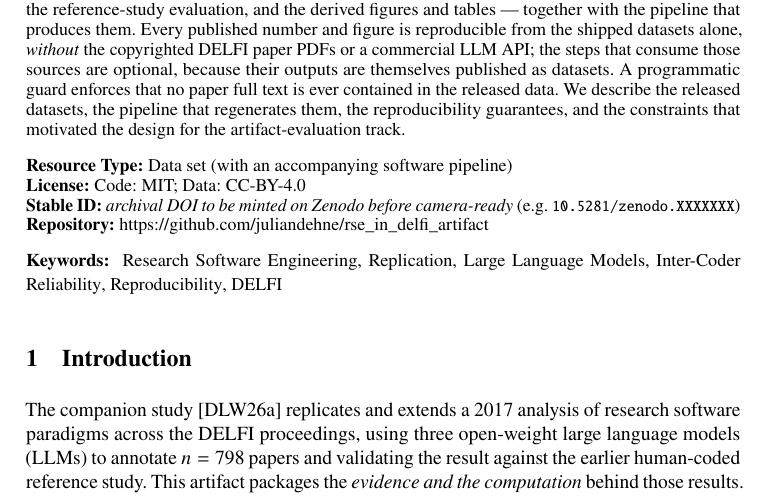
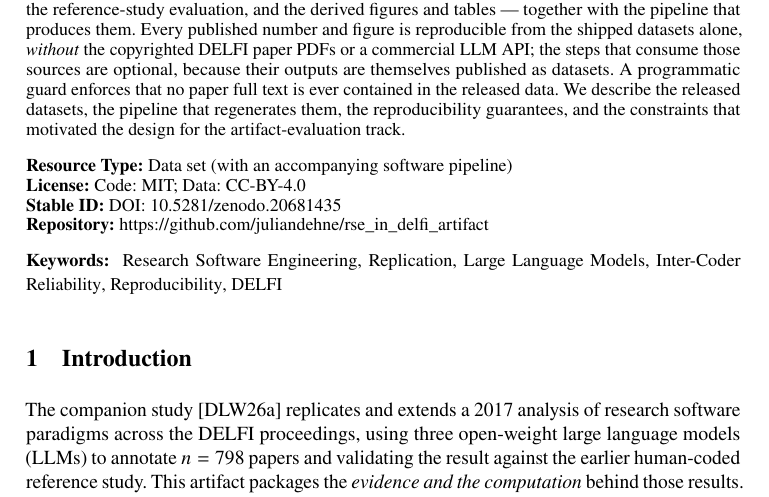
Before and after one commit to juliandehne/rse_in_delfi_artifact, a LaTeX document (artifact-paper/artifact.tex): part of page 1 of 4, cut so that both start at the same text. Compiled offline with pdfLaTeX.

Commit message:
added zenodo doi to artifact paper

```diff
--- a/artifact-paper/artifact.tex
+++ b/artifact-paper/artifact.tex
@@ -50,10 +50,15 @@ datasets, the pipeline that regenerates them, the reproducibility guarantees, an
 the constraints that motivated the design for the artifact-evaluation track.
 \end{abstract}
 
+
+
+
+
+
 {\small
 \noindent\textbf{Resource Type:} Data set (with an accompanying software pipeline)\\
 \noindent\textbf{License:} Code: MIT; Data: CC-BY-4.0\\
-\noindent\textbf{Stable ID:} \emph{archival DOI to be minted on Zenodo before camera-ready} (e.g.\ \texttt{10.5281/zenodo.XXXXXXX})\\
+\noindent\textbf{Stable ID:} \href{https://doi.org/10.5281/zenodo.20681435}{DOI: 10.5281/zenodo.20681435}\\
 \noindent\textbf{Repository:} \url{https://github.com/juliandehne/rse_in_delfi_artifact}
 \par}
 
```
Also changed, not shown: artifact-paper/artifact.pdf.
